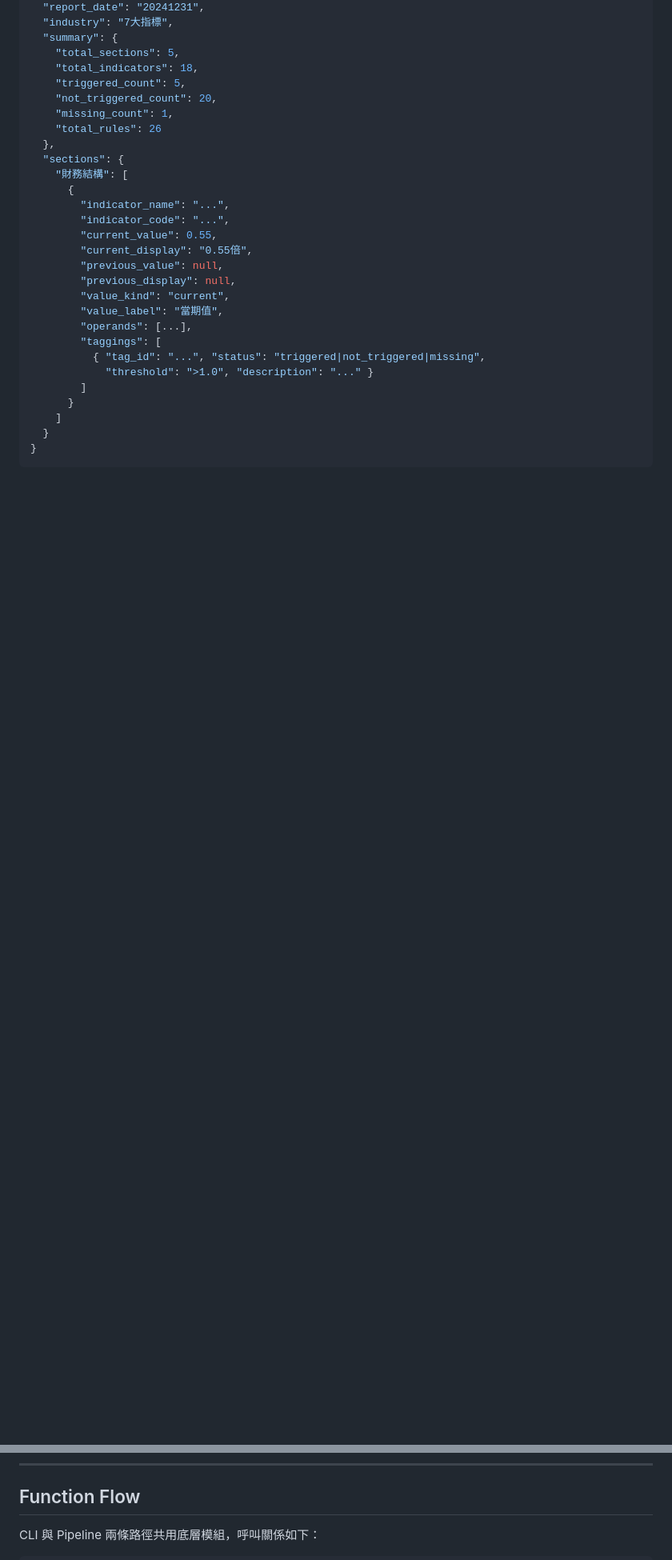
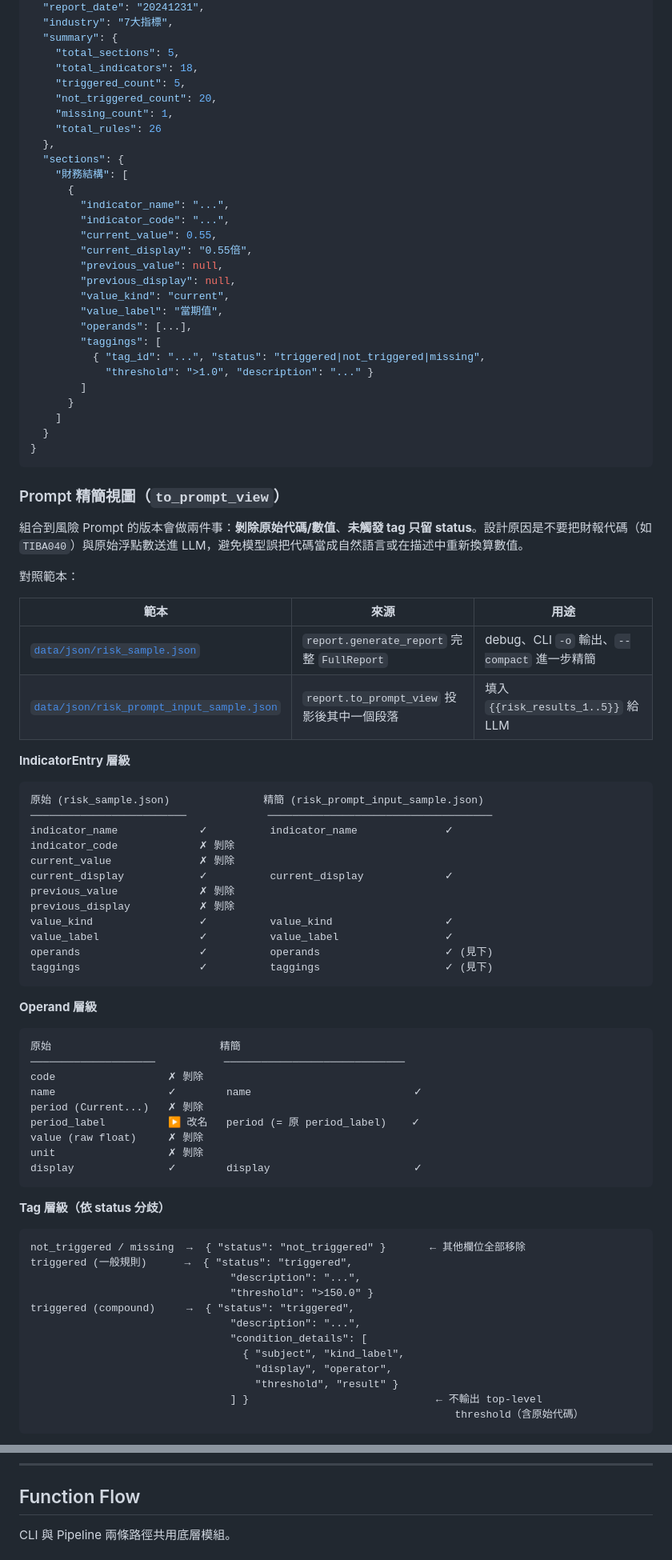
Before and after one commit to xian-ai-1057/risk_engine, a Markdown page: README.md, 2 parts joined by grey strips. Shown at 80% size. Drawn GitHub-style; blank space fills up the shorter version.

````diff
--- a/README.md
+++ b/README.md
@@ -279,3 +279,62 @@ CSV 載入時必須具備 `FA_RFNBR` 欄位；JSON 結構直接以代碼為 key
 }
 ```
 
+### Prompt 精簡視圖（`to_prompt_view`）
+
+組合到風險 Prompt 的版本會做兩件事：**剝除原始代碼/數值**、**未觸發 tag 只留 status**。設計原因是不要把財報代碼（如 `TIBA040`）與原始浮點數送進 LLM，避免模型誤把代碼當成自然語言或在描述中重新換算數值。
+
+對照範本：
+
+| 範本 | 來源 | 用途 |
+|------|------|------|
+| [`data/json/risk_sample.json`](data/json/risk_sample.json) | `report.generate_report` 完整 `FullReport` | debug、CLI `-o` 輸出、`--compact` 進一步精簡 |
+| [`data/json/risk_prompt_input_sample.json`](data/json/risk_prompt_input_sample.json) | `report.to_prompt_view` 投影後其中一個段落 | 填入 `{{risk_results_1..5}}` 給 LLM |
+
+**IndicatorEntry 層級**
+
+```
+原始 (risk_sample.json)               精簡 (risk_prompt_input_sample.json)
+─────────────────────────             ────────────────────────────────────
+indicator_name             ✓          indicator_name              ✓
+indicator_code             ✗ 剝除
+current_value              ✗ 剝除
+current_display            ✓          current_display             ✓
+previous_value             ✗ 剝除
+previous_display           ✗ 剝除
+value_kind                 ✓          value_kind                  ✓
+value_label                ✓          value_label                 ✓
+operands                   ✓          operands                    ✓ (見下)
+taggings                   ✓          taggings                    ✓ (見下)
+```
+
+**Operand 層級**
+
+```
+原始                           精簡
+────────────────────           ─────────────────────────────
+code                  ✗ 剝除
+name                  ✓        name                          ✓
+period (Current...)   ✗ 剝除
+period_label          ▶ 改名   period (= 原 period_label)    ✓
+value (raw float)     ✗ 剝除
+unit                  ✗ 剝除
+display               ✓        display                       ✓
+```
+
+**Tag 層級（依 status 分歧）**
+
+```
+not_triggered / missing  →  { "status": "not_triggered" }       ← 其他欄位全部移除
+triggered (一般規則)      →  { "status": "triggered",
+                                "description": "...",
+                                "threshold": ">150.0" }
+triggered (compound)     →  { "status": "triggered",
+                                "description": "...",
+                                "condition_details": [
+                                  { "subject", "kind_label",
+                                    "display", "operator",
+                                    "threshold", "result" }
+                                ] }                              ← 不輸出 top-level
+                                                                    threshold（含原始代碼）
+```
+
@@ -311,5 +400,5 @@ CSV 載入時必須具備 `FA_RFNBR` 欄位；JSON 結構直接以代碼為 key
 
 ## Function Flow
 
-CLI 與 Pipeline 兩條路徑共用底層模組，呼叫關係如下：
+CLI 與 Pipeline 兩條路徑共用底層模組。
 
````
Also changed, not shown: other parts of README.md (+133 -160 lines).
